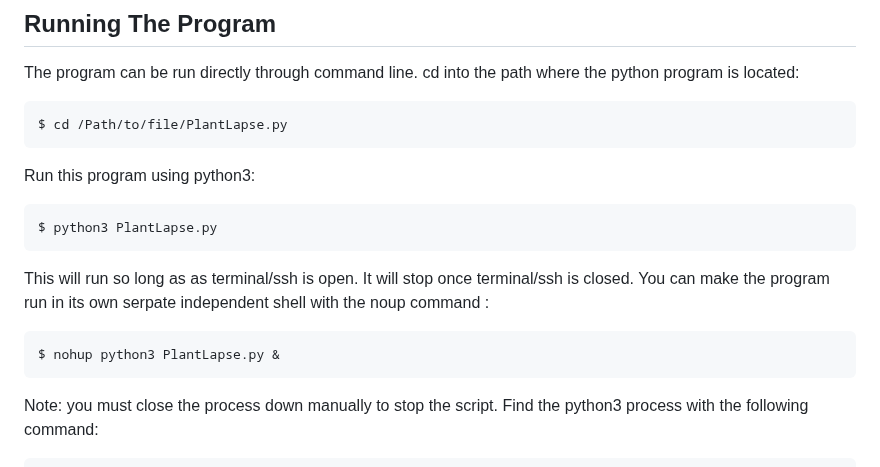
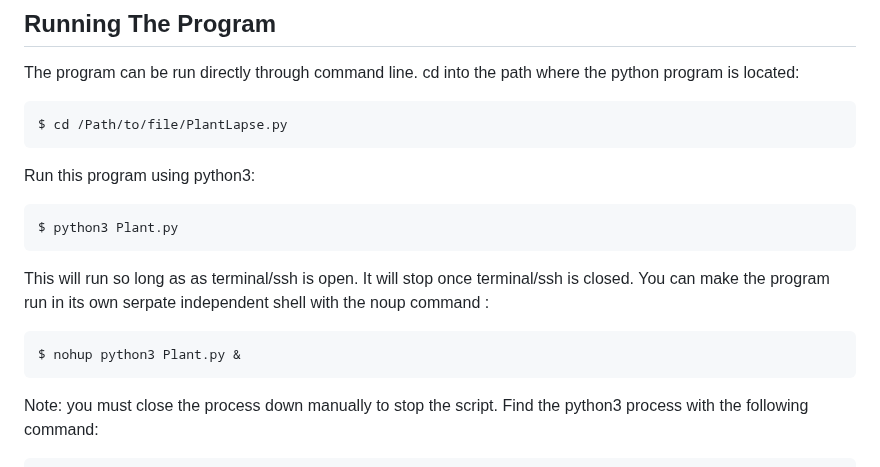
Before and after one commit to elocremarc/Plantbox, a Markdown page: README.md, the part around the change. Drawn GitHub-style.

````diff
--- a/README.md
+++ b/README.md
@@ -130,12 +130,12 @@ $ cd /Path/to/file/PlantLapse.py
 ```
 Run this program using python3:
 ```
-$ python3 PlantLapse.py
+$ python3 Plant.py
 ```
 This will run so long as as terminal/ssh is open. It will stop once terminal/ssh is closed. You can make the program run in its own serpate independent shell with the noup command :
 
 ```
-$ nohup python3 PlantLapse.py &
+$ nohup python3 Plant.py &
 ```
 Note: you must close the process down manually to stop the script. Find the python3 process with the following command:
 ```
````
